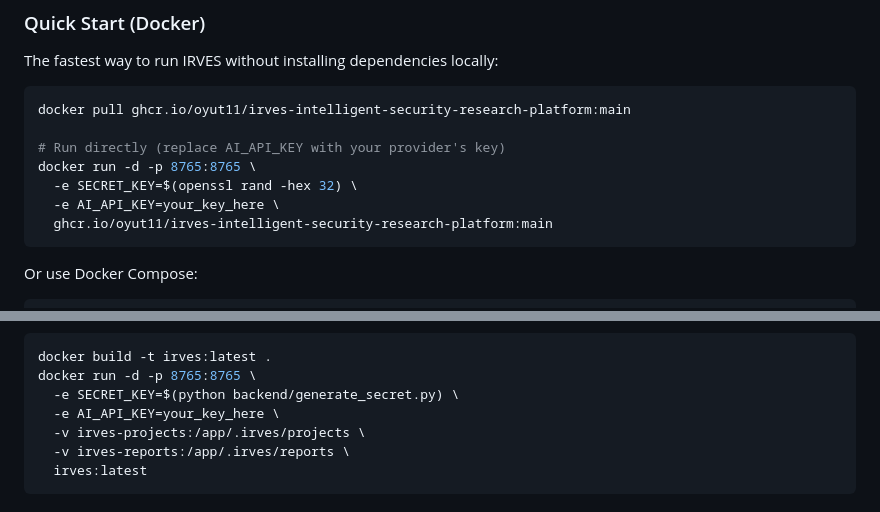
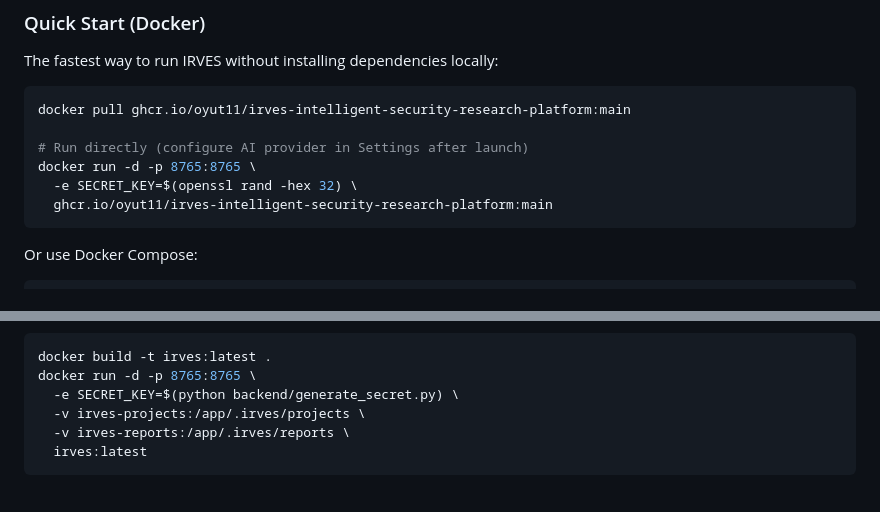
Before and after one commit to Oyut11/Irves-Intelligent-security-research-platform, a Markdown page: README.md, 2 parts joined by grey strips. Rendered like a GitHub page.

Commit message:
docs: remove AI_API_KEY from Docker quick start examples
Users can configure AI provider and API keys in the Settings screen
after launching the application — no need to pre-set at runtime.

````diff
--- a/README.md
+++ b/README.md
@@ -148,10 +148,9 @@ The fastest way to run IRVES without installing dependencies locally:
 ```bash
 docker pull ghcr.io/oyut11/irves-intelligent-security-research-platform:main
 
-# Run directly (replace AI_API_KEY with your provider's key)
+# Run directly (configure AI provider in Settings after launch)
 docker run -d -p 8765:8765 \
   -e SECRET_KEY=$(openssl rand -hex 32) \
-  -e AI_API_KEY=your_key_here \
   ghcr.io/oyut11/irves-intelligent-security-research-platform:main
 ```
 
@@ -256,7 +255,6 @@ docker compose up -d
 docker build -t irves:latest .
 docker run -d -p 8765:8765 \
   -e SECRET_KEY=$(python backend/generate_secret.py) \
-  -e AI_API_KEY=your_key_here \
   -v irves-projects:/app/.irves/projects \
   -v irves-reports:/app/.irves/reports \
   irves:latest
````
